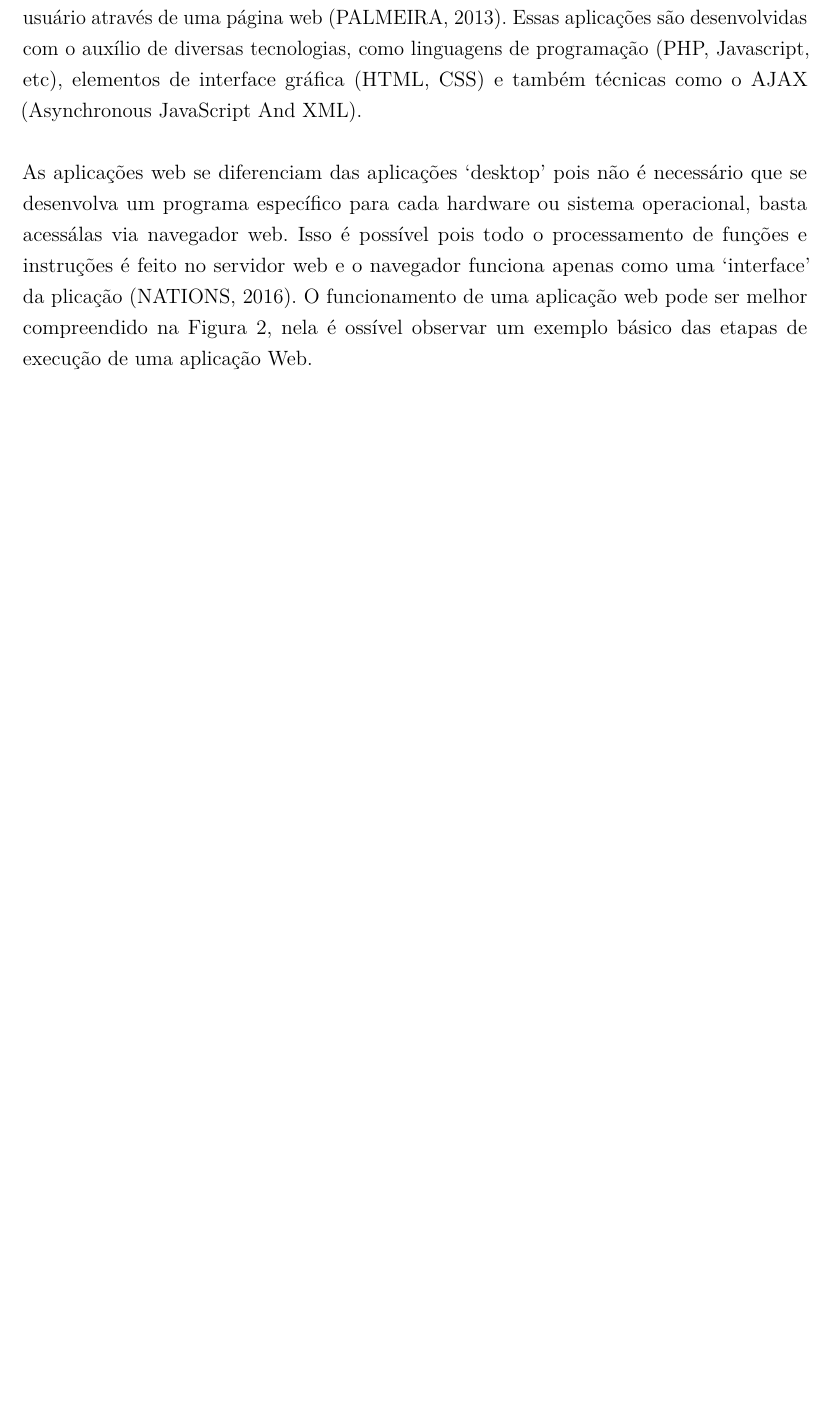
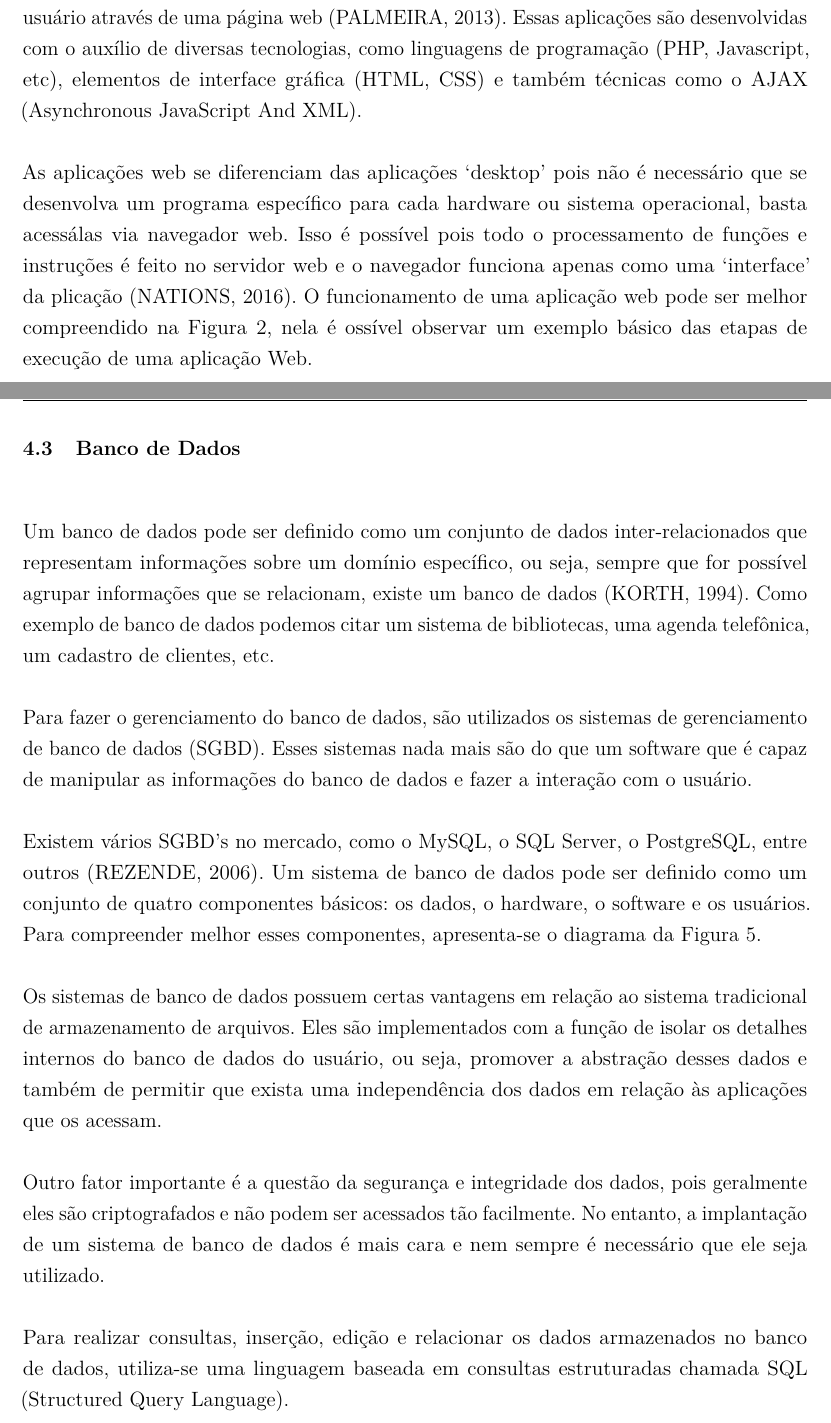
Before and after one commit to ProjetosLucas/PG1, a LaTeX thesis (PG1-Lucas/PG_NomeDoAluno.tex, which reads PG1-Lucas/embasamento.tex): part of page 15 of 26 before the commit and two parts of pages 15 and 16 of 27 after it, the two joined at a grey line, cut so that both start at the same text, the shorter picture padded with empty space. Compiled offline with pdfLaTeX.

Commit message:
Ultimas alteracoes de hoje

```diff
--- a/PG1-Lucas/embasamento.tex
+++ b/PG1-Lucas/embasamento.tex
@@ -11,3 +11,19 @@ Esses sistemas visam melhorar osprocessos industriais e também auxiliam na iden
 Uma aplicação web pode ser definida como uma aplicação que é acessada através do navegador (NATIONS, 2016). Ela executa tarefas em um servidor e faz a interface com o usuário através de uma página web (PALMEIRA, 2013). Essas aplicações são desenvolvidas com o auxílio de diversas tecnologias, como linguagens de programação (PHP, Javascript, etc), elementos de interface gráfica (HTML, CSS) e também técnicas como o AJAX (Asynchronous JavaScript And XML).
 
 As aplicações web se diferenciam das aplicações ‘desktop’ pois não é necessário que se desenvolva um programa específico para cada hardware ou sistema operacional, basta acessálas via navegador web. Isso é possível pois todo o processamento de funções e instruções é feito no servidor web e o navegador funciona apenas como uma ‘interface’ da  plicação (NATIONS, 2016). O funcionamento de uma aplicação web pode ser melhor compreendido na Figura 2, nela é ossível observar um exemplo básico das etapas de execução de uma aplicação Web.
+
+\section[Banco de Dados]{Banco de Dados}
+Um banco de dados pode ser definido como um conjunto de dados inter-relacionados que representam informações sobre um domínio específico, ou seja, sempre que for possível agrupar informações que se relacionam, existe um banco de dados (KORTH, 1994). Como exemplo de banco de dados podemos citar um sistema de bibliotecas, uma agenda telefônica,
+um cadastro de clientes, etc.
+
+Para fazer o gerenciamento do banco de dados, são utilizados os sistemas de gerenciamento de banco de dados (SGBD). Esses sistemas nada mais são do que um software que é capaz de manipular as informações do banco de dados e fazer a interação com o usuário.
+
+Existem vários SGBD’s no mercado, como o MySQL, o SQL Server, o PostgreSQL, entre outros (REZENDE, 2006).
+Um sistema de banco de dados pode ser definido como um conjunto de quatro componentes básicos: os dados, o hardware, o software e os usuários. Para compreender melhor esses componentes, apresenta-se o diagrama da Figura 5.
+
+Os sistemas de banco de dados possuem certas vantagens em relação ao sistema tradicional de armazenamento de arquivos. Eles são implementados com a função de isolar os detalhes internos do banco de dados do usuário, ou seja, promover a abstração desses dados e também de permitir que exista uma independência dos dados em relação às aplicações que os
+acessam.
+
+Outro fator importante é a questão da segurança e integridade dos dados, pois geralmente eles são criptografados e não podem ser acessados tão facilmente. No entanto, a implantação de um sistema de banco de dados é mais cara e nem sempre é necessário que ele seja utilizado.
+
+Para realizar consultas, inserção, edição e relacionar os dados armazenados no banco de dados, utiliza-se uma linguagem baseada em consultas estruturadas chamada SQL (Structured Query Language).
```
Also changed, not shown: PG1-Lucas/PG_NomeDoAluno.pdf, 1 other file.
